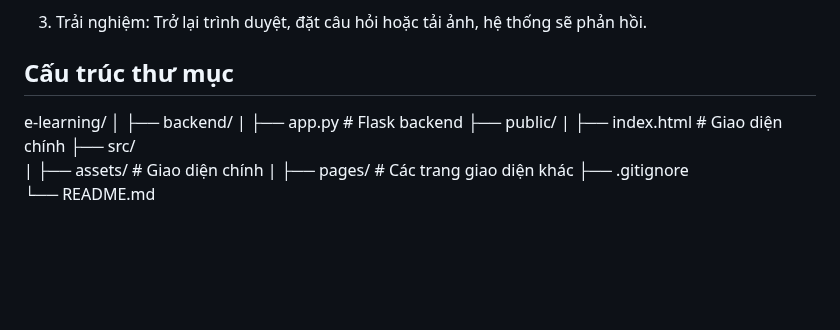
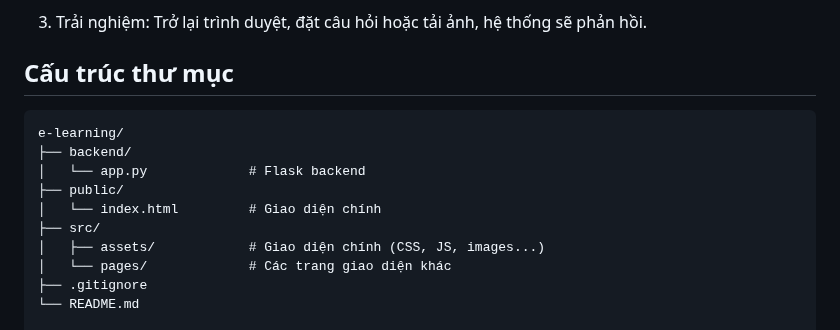
Before and after one commit to ChungKein4320/e-learning, a Markdown page: README.md, the part around the change. GitHub-like rendering; blank space fills up the shorter version.

````diff
--- a/README.md
+++ b/README.md
@@ -43,15 +43,16 @@ Công nghệ sử dụng:
 
 ## Cấu trúc thư mục
 
+
+```plaintext
 e-learning/
-│
 ├── backend/
-| ├── app.py # Flask backend
+│   └── app.py             # Flask backend
 ├── public/
-| ├── index.html # Giao diện chính
+│   └── index.html         # Giao diện chính
 ├── src/
-| ├── assets/ # Giao diện chính
-| ├── pages/ # Các trang giao diện khác
+│   ├── assets/            # Giao diện chính (CSS, JS, images...)
+│   └── pages/             # Các trang giao diện khác
 ├── .gitignore
 └── README.md
 
````
